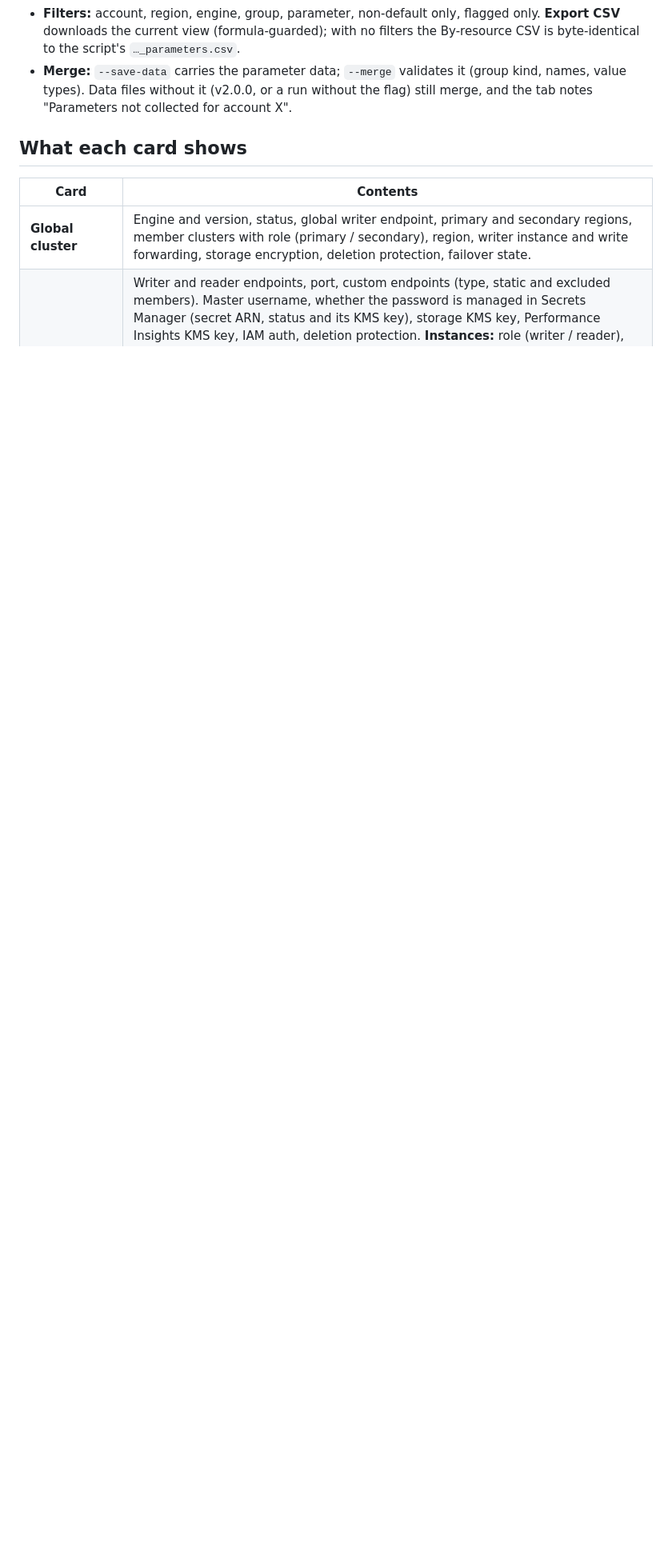
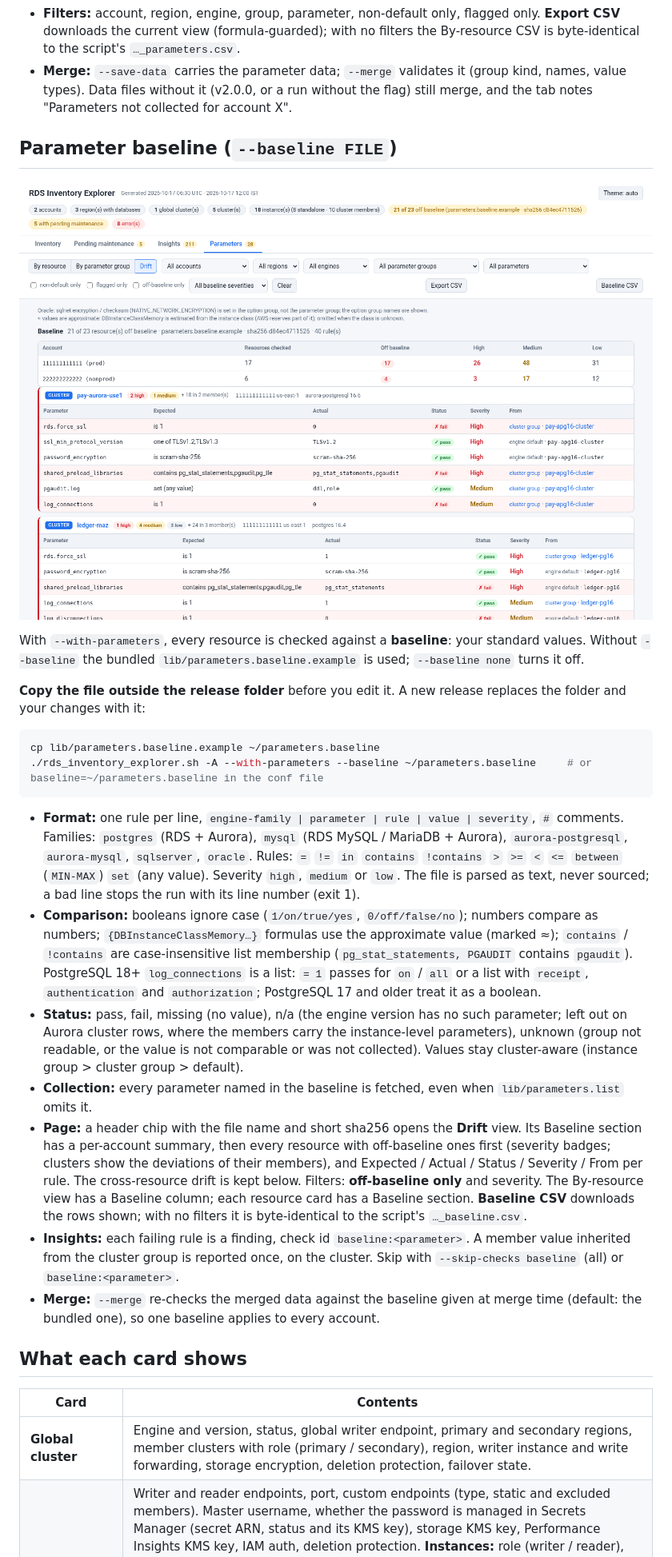
Before and after one commit to manideepgrandhi/rds-inventory-explorer, a Markdown page: README.md, the part around one of its changes. Shown at 80% size. Rendered like a GitHub page; pictures changed too: docs/baseline.png (added); blank space fills up the shorter version.

````diff
--- a/README.md
+++ b/README.md
@@ -138,6 +138,27 @@ Opt-in (`--with-parameters`, or `with-parameters=true` in the config file). Only
 - **Filters:** account, region, engine, group, parameter, non-default only, flagged only. **Export CSV** downloads the current view (formula-guarded); with no filters the By-resource CSV is byte-identical to the script's `…_parameters.csv`.
 - **Merge:** `--save-data` carries the parameter data; `--merge` validates it (group kind, names, value types). Data files without it (v2.0.0, or a run without the flag) still merge, and the tab notes "Parameters not collected for account X".
 
+## Parameter baseline (`--baseline FILE`)
+
+![Baseline drift view](docs/baseline.png)
+
+With `--with-parameters`, every resource is checked against a **baseline**: your standard values. Without `--baseline` the bundled `lib/parameters.baseline.example` is used; `--baseline none` turns it off.
+
+**Copy the file outside the release folder** before you edit it. A new release replaces the folder and your changes with it:
+
+```bash
+cp lib/parameters.baseline.example ~/parameters.baseline
+./rds_inventory_explorer.sh -A --with-parameters --baseline ~/parameters.baseline     # or baseline=~/parameters.baseline in the conf file
+```
+
+- **Format:** one rule per line, `engine-family | parameter | rule | value | severity`, `#` comments. Families: `postgres` (RDS + Aurora), `mysql` (RDS MySQL / MariaDB + Aurora), `aurora-postgresql`, `aurora-mysql`, `sqlserver`, `oracle`. Rules: `=` `!=` `in` `contains` `!contains` `>` `>=` `<` `<=` `between` (`MIN-MAX`) `set` (any value). Severity `high`, `medium` or `low`. The file is parsed as text, never sourced; a bad line stops the run with its line number (exit 1).
+- **Comparison:** booleans ignore case (`1/on/true/yes`, `0/off/false/no`); numbers compare as numbers; `{DBInstanceClassMemory…}` formulas use the approximate value (marked ≈); `contains` / `!contains` are case-insensitive list membership (`pg_stat_statements, PGAUDIT` contains `pgaudit`). PostgreSQL 18+ `log_connections` is a list: `= 1` passes for `on` / `all` or a list with `receipt`, `authentication` and `authorization`; PostgreSQL 17 and older treat it as a boolean.
+- **Status:** pass, fail, missing (no value), n/a (the engine version has no such parameter; left out on Aurora cluster rows, where the members carry the instance-level parameters), unknown (group not readable, or the value is not comparable or was not collected). Values stay cluster-aware (instance group > cluster group > default).
+- **Collection:** every parameter named in the baseline is fetched, even when `lib/parameters.list` omits it.
+- **Page:** a header chip with the file name and short sha256 opens the **Drift** view. Its Baseline section has a per-account summary, then every resource with off-baseline ones first (severity badges; clusters show the deviations of their members), and Expected / Actual / Status / Severity / From per rule. The cross-resource drift is kept below. Filters: **off-baseline only** and severity. The By-resource view has a Baseline column; each resource card has a Baseline section. **Baseline CSV** downloads the rows shown; with no filters it is byte-identical to the script's `…_baseline.csv`.
+- **Insights:** each failing rule is a finding, check id `baseline:<parameter>`. A member value inherited from the cluster group is reported once, on the cluster. Skip with `--skip-checks baseline` (all) or `baseline:<parameter>`.
+- **Merge:** `--merge` re-checks the merged data against the baseline given at merge time (default: the bundled one), so one baseline applies to every account.
+
 ## What each card shows
 
 | Card | Contents |
````
Also changed, not shown: other parts of README.md (+16 -4 lines), EXAMPLES.md (+8 -0 lines), 13 other files.
